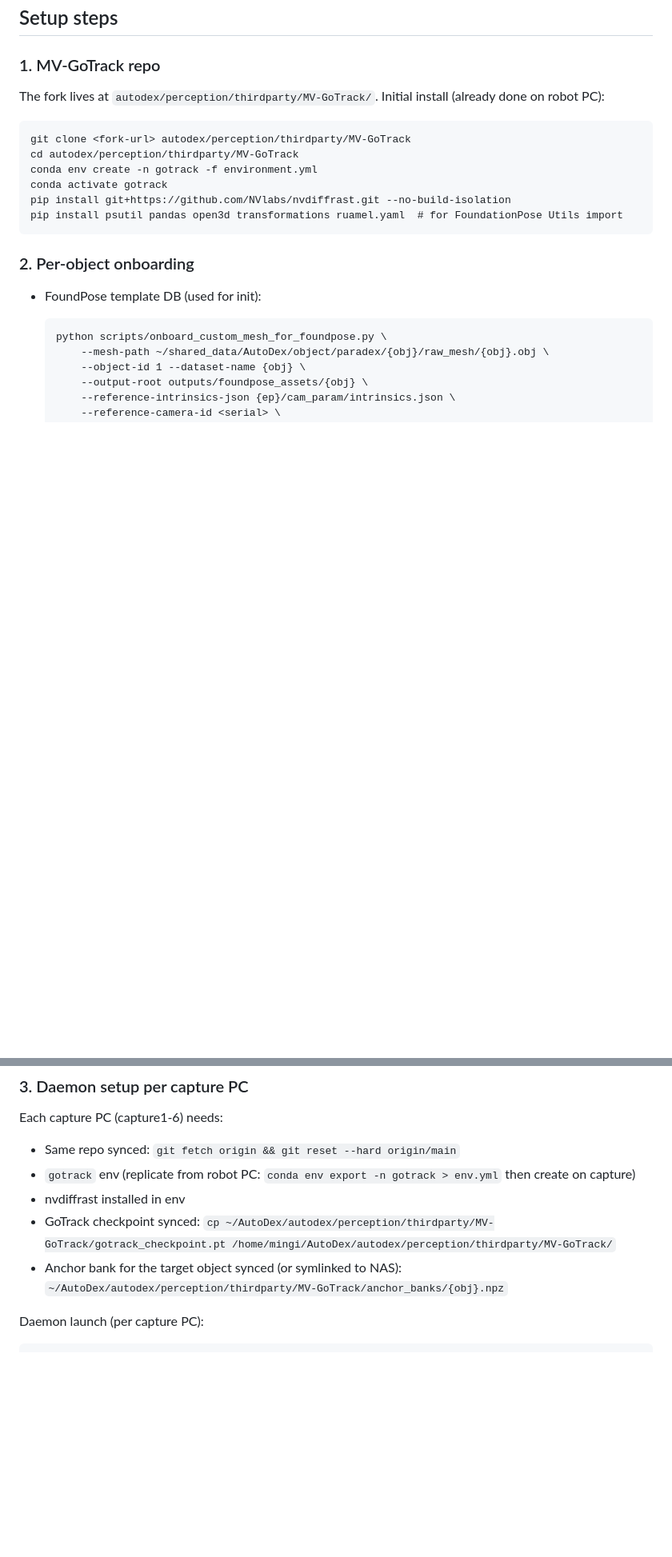
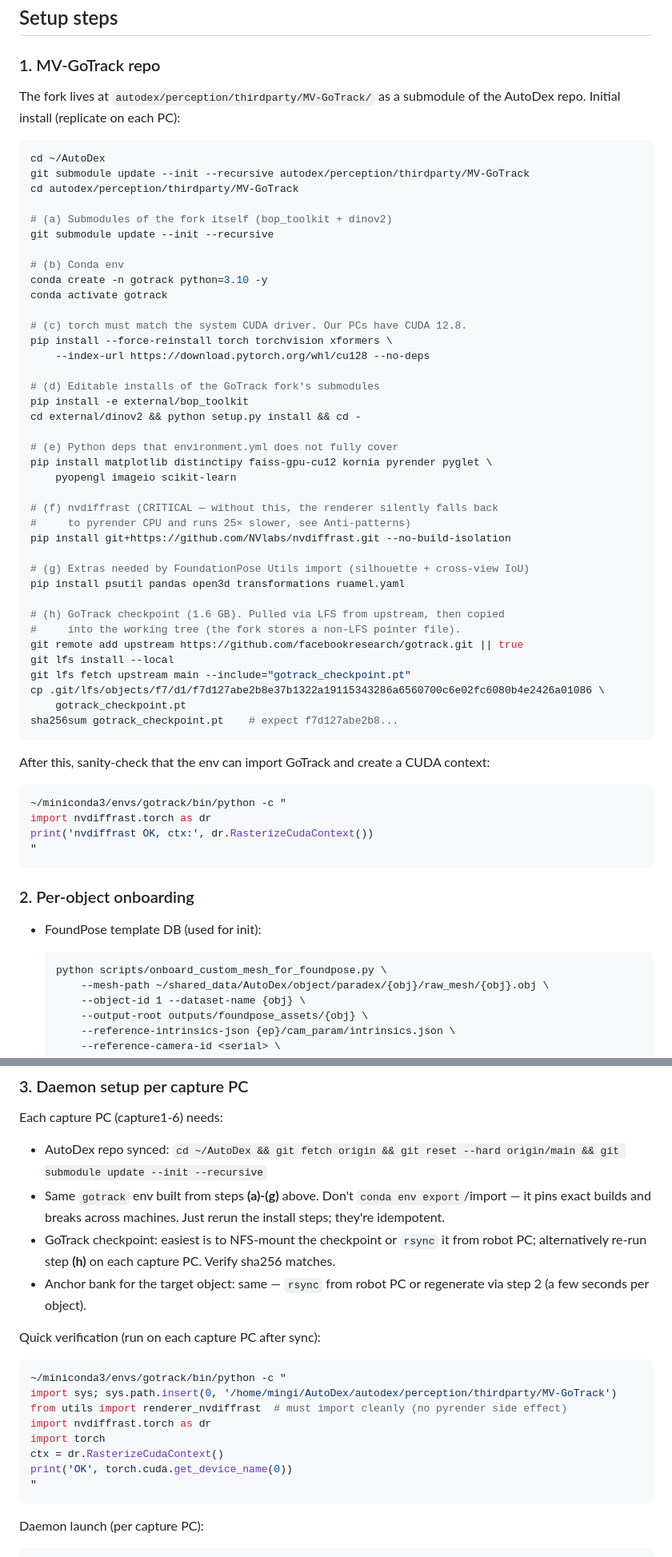
Before and after one commit to willi19/AutoDex, a Markdown page: docs/distributed_tracking.md, 2 parts joined by grey strips. Shown at 80% size. GitHub-like rendering; blank space fills up the shorter version.

Commit message:
docs: expand GoTrack setup steps in distributed_tracking.md
Add the full sequence we actually walked through to make GoTrack run on
robot PC (and which capture PCs need to mirror): submodule init, conda
env on python 3.10, torch cu128 force-reinstall, dinov2/bop_toolkit
editable installs, missing pip deps (matplotlib/distinctipy/faiss-gpu/
kornia/pyrender/pyglet/pyopengl/imageio/scikit-learn), nvdiffrast install
from NVlabs (CRITICAL — silent CPU fallback otherwise), FoundationPose
Utils extras, and LFS checkpoint restore from .git/lfs/objects.

Also document: (a) silent pyrender fallback symptoms (summary.json
field, near-constant template_render time vs camera count), and (b)
git stash deletes gotrack_checkpoint.pt because the fork stores it as
a non-LFS placeholder.

Capture-PC sync section now recommends rerunning install steps instead
of conda env export/import (build-pin issues across machines), with a
verification snippet.

````diff
--- a/docs/distributed_tracking.md
+++ b/docs/distributed_tracking.md
@@ -47,14 +47,57 @@ Goal: replace `src/execution/daemon/perception_pipeline.py` (SAM3 + DA3 + FPose
 ## Setup steps
 
 ### 1. MV-GoTrack repo
-The fork lives at `autodex/perception/thirdparty/MV-GoTrack/`. Initial install (already done on robot PC):
+The fork lives at `autodex/perception/thirdparty/MV-GoTrack/` as a submodule of the AutoDex repo. Initial install (replicate on each PC):
+
+```bash
+cd ~/AutoDex
+git submodule update --init --recursive autodex/perception/thirdparty/MV-GoTrack
+cd autodex/perception/thirdparty/MV-GoTrack
+
+# (a) Submodules of the fork itself (bop_toolkit + dinov2)
+git submodule update --init --recursive
+
+# (b) Conda env
+conda create -n gotrack python=3.10 -y
+conda activate gotrack
+
+# (c) torch must match the system CUDA driver. Our PCs have CUDA 12.8.
+pip install --force-reinstall torch torchvision xformers \
+    --index-url https://download.pytorch.org/whl/cu128 --no-deps
+
+# (d) Editable installs of the GoTrack fork's submodules
+pip install -e external/bop_toolkit
+cd external/dinov2 && python setup.py install && cd -
+
+# (e) Python deps that environment.yml does not fully cover
+pip install matplotlib distinctipy faiss-gpu-cu12 kornia pyrender pyglet \
+    pyopengl imageio scikit-learn
+
+# (f) nvdiffrast (CRITICAL — without this, the renderer silently falls back
+#     to pyrender CPU and runs 25× slower, see Anti-patterns)
+pip install git+https://github.com/NVlabs/nvdiffrast.git --no-build-isolation
+
+# (g) Extras needed by FoundationPose Utils import (silhouette + cross-view IoU)
+pip install psutil pandas open3d transformations ruamel.yaml
+
+# (h) GoTrack checkpoint (1.6 GB). Pulled via LFS from upstream, then copied
+#     into the working tree (the fork stores a non-LFS pointer file).
+git remote add upstream https://github.com/facebookresearch/gotrack.git || true
+git lfs install --local
+git lfs fetch upstream main --include="gotrack_checkpoint.pt"
+cp .git/lfs/objects/f7/d1/f7d127abe2b8e37b1322a19115343286a6560700c6e02fc6080b4e2426a01086 \
+    gotrack_checkpoint.pt
+sha256sum gotrack_checkpoint.pt    # expect f7d127abe2b8...
 ```
-git clone <fork-url> autodex/perception/thirdparty/MV-GoTrack
-cd autodex/perception/thirdparty/MV-GoTrack
-conda env create -n gotrack -f environment.yml
-conda activate gotrack
-pip install git+https://github.com/NVlabs/nvdiffrast.git --no-build-isolation
-pip install psutil pandas open3d transformations ruamel.yaml  # for FoundationPose Utils import
+
+After this, sanity-check that the env can import GoTrack and create a CUDA
+context:
+
+```bash
+~/miniconda3/envs/gotrack/bin/python -c "
+import nvdiffrast.torch as dr
+print('nvdiffrast OK, ctx:', dr.RasterizeCudaContext())
+"
 ```
 
 ### 2. Per-object onboarding
@@ -83,11 +126,22 @@ pip install psutil pandas open3d transformations ruamel.yaml  # for FoundationPo
 
 ### 3. Daemon setup per capture PC
 Each capture PC (capture1-6) needs:
-- Same repo synced: `git fetch origin && git reset --hard origin/main`
-- `gotrack` env (replicate from robot PC: `conda env export -n gotrack > env.yml` then create on capture)
-- nvdiffrast installed in env
-- GoTrack checkpoint synced: `cp ~/AutoDex/autodex/perception/thirdparty/MV-GoTrack/gotrack_checkpoint.pt /home/mingi/AutoDex/autodex/perception/thirdparty/MV-GoTrack/`
-- Anchor bank for the target object synced (or symlinked to NAS): `~/AutoDex/autodex/perception/thirdparty/MV-GoTrack/anchor_banks/{obj}.npz`
+- AutoDex repo synced: `cd ~/AutoDex && git fetch origin && git reset --hard origin/main && git submodule update --init --recursive`
+- Same `gotrack` env built from steps **(a)-(g)** above. Don't `conda env export`/import — it pins exact builds and breaks across machines. Just rerun the install steps; they're idempotent.
+- GoTrack checkpoint: easiest is to NFS-mount the checkpoint or `rsync` it from robot PC; alternatively re-run step **(h)** on each capture PC. Verify sha256 matches.
+- Anchor bank for the target object: same — `rsync` from robot PC or regenerate via step 2 (a few seconds per object).
+
+Quick verification (run on each capture PC after sync):
+```bash
+~/miniconda3/envs/gotrack/bin/python -c "
+import sys; sys.path.insert(0, '/home/mingi/AutoDex/autodex/perception/thirdparty/MV-GoTrack')
+from utils import renderer_nvdiffrast  # must import cleanly (no pyrender side effect)
+import nvdiffrast.torch as dr
+import torch
+ctx = dr.RasterizeCudaContext()
+print('OK', torch.cuda.get_device_name(0))
+"
+```
 
 Daemon launch (per capture PC):
 ```
````
Also changed, not shown: other parts of docs/distributed_tracking.md (+3 -0 lines).
